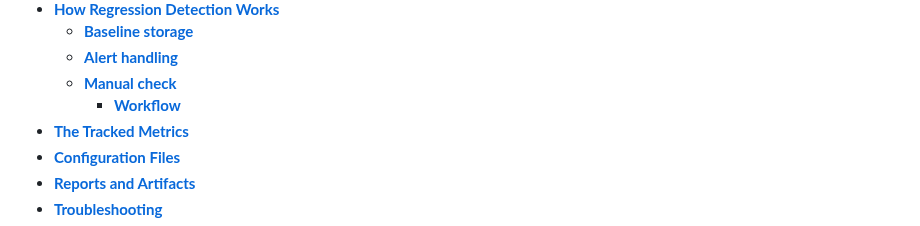
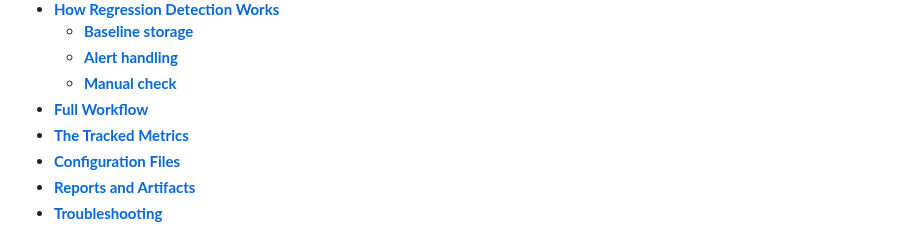
Before and after one commit to khalid-el-masnaoui/Performance-Observability-Automated-Regression-Detection-Pipeline, a Markdown page: README.md, the part around the change. Drawn GitHub-style.

Commit message:
update ToC

```diff
--- a/README.md
+++ b/README.md
@@ -34,7 +34,7 @@ This project is intended as a practical demo of how to wire **PHP request metric
       - **[Baseline storage](#baseline-storage)**
       - **[Alert handling](#alert-handling)**
       - **[Manual check](#manual-check)**
-         - **[Workflow](#workflow)**
+   - **[Full Workflow](#full-workflow)**
    - **[The Tracked Metrics](#the-tracked-metrics)**
    - **[Configuration Files](#configuration-files)**
    - **[Reports and Artifacts](#reports-and-artifacts)**
```
